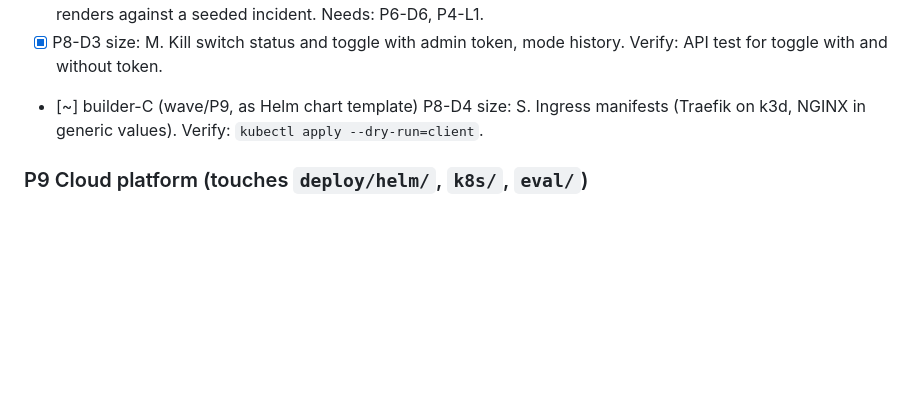
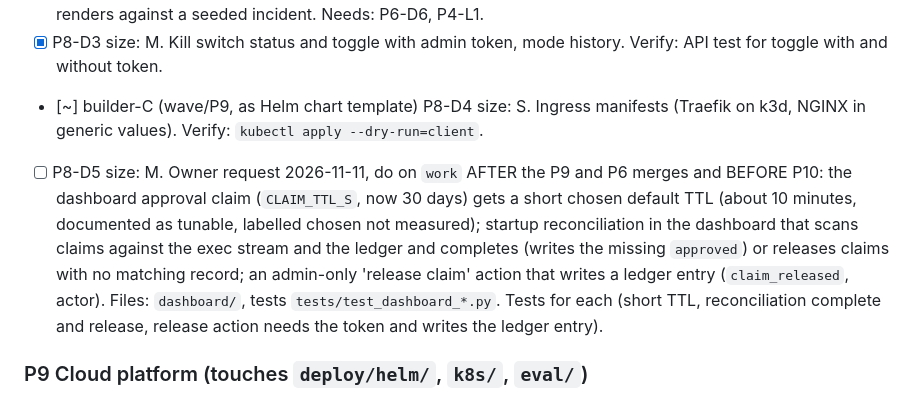
Before and after one commit to PRATHVI9607/Unisys_Model, a Markdown page: docs/kubeheal/PROGRESS.md, the part around the change. GitHub-like rendering; blank space fills up the shorter version.

Commit message:
docs: queue P8-D5 (short approval claim TTL, reconciliation, release action)
Claude-Session: https://claude.ai/code/session_01YZhHwBpvNESAccTLBjdqq6

```diff
--- a/docs/kubeheal/PROGRESS.md
+++ b/docs/kubeheal/PROGRESS.md
@@ -128,6 +128,8 @@ Ransomware:
 - [x] P8-D2 size: M. Incident page: scores, CIs, SHAP view, causal chain with T0, ledger timeline. Verify: page renders against a seeded incident. Needs: P6-D6, P4-L1.
 - [x] P8-D3 size: M. Kill switch status and toggle with admin token, mode history. Verify: API test for toggle with and without token.
 - [~] builder-C (wave/P9, as Helm chart template) P8-D4 size: S. Ingress manifests (Traefik on k3d, NGINX in generic values). Verify: `kubectl apply --dry-run=client`.
+
+- [ ] P8-D5 size: M. Owner request 2026-11-11, do on `work` AFTER the P9 and P6 merges and BEFORE P10: the dashboard approval claim (`CLAIM_TTL_S`, now 30 days) gets a short chosen default TTL (about 10 minutes, documented as tunable, labelled chosen not measured); startup reconciliation in the dashboard that scans claims against the exec stream and the ledger and completes (writes the missing `approved`) or releases claims with no matching record; an admin-only 'release claim' action that writes a ledger entry (`claim_released`, actor). Files: `dashboard/`, tests `tests/test_dashboard_*.py`. Tests for each (short TTL, reconciliation complete and release, release action needs the token and writes the ledger entry).
 
 ### P9 Cloud platform (touches `deploy/helm/`, `k8s/`, `eval/`)
 - [~] builder-C (wave/P9) P9-H1 size: M. Helm chart `deploy/helm/kubeheal` replacing `scripts/install.sh`; values-dev, staging, prod, k3d-demo. Verify: `helm lint` and `helm template` for all four.
```
